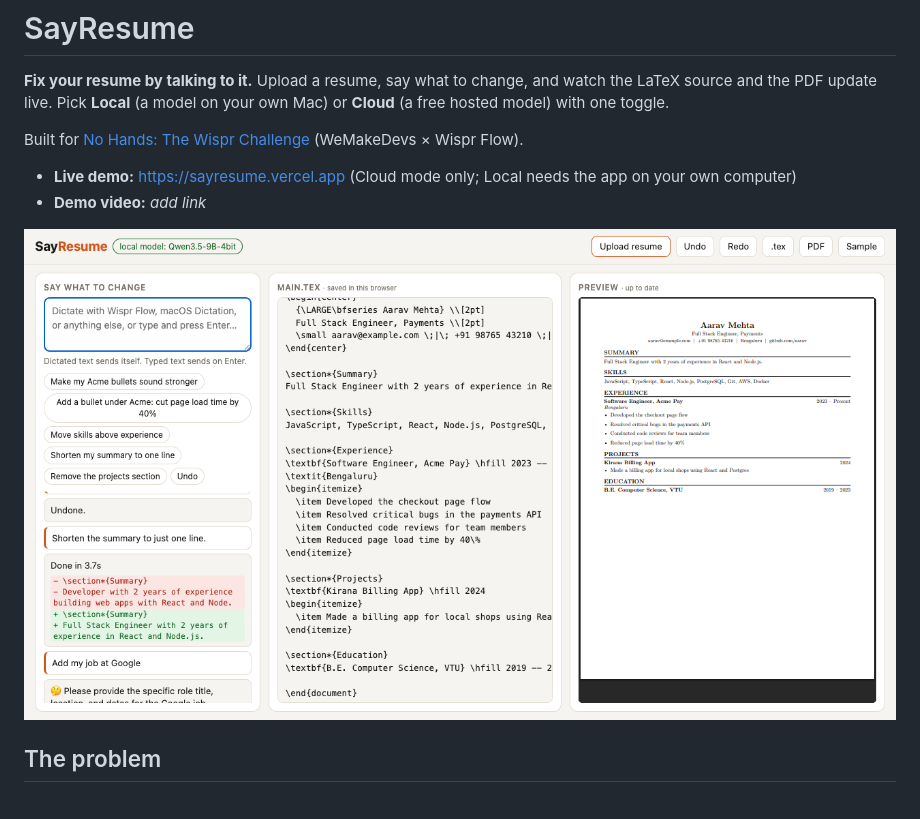
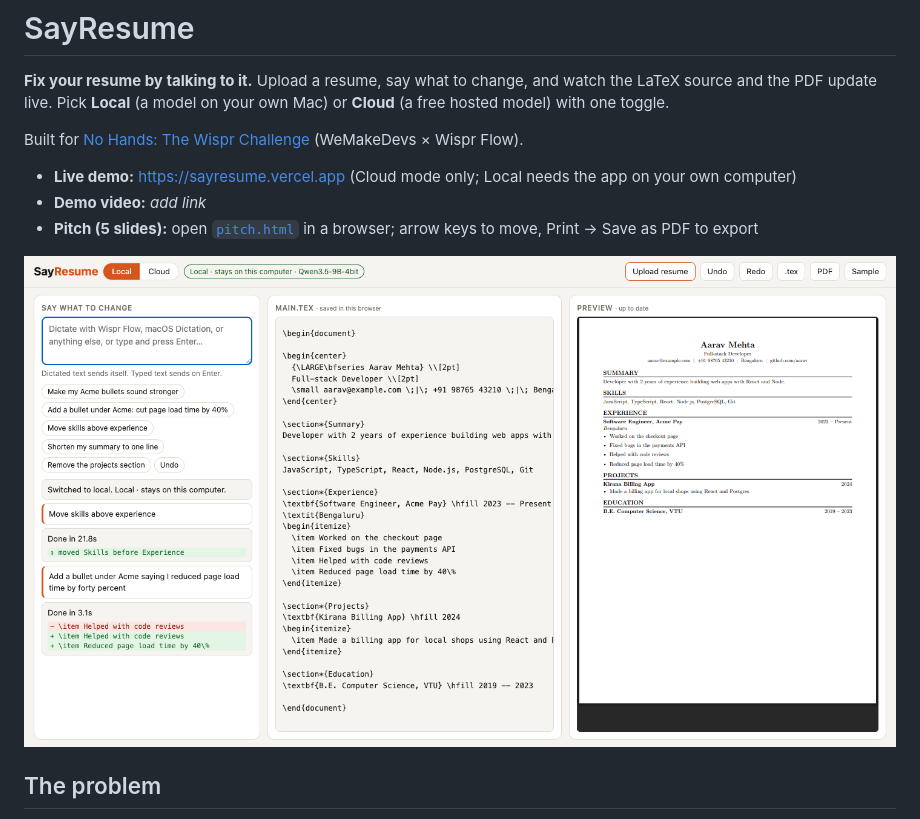
Before and after one commit to codebyNJ/sayresume, a Markdown page: README.md, the part around the change. Rendered like a GitHub page; pictures changed too: docs/ui.png (added).

Commit message:
Add 5-slide pitch (pitch.html) and refreshed UI screenshot
Co-Authored-By: Claude Sonnet 5.5 <noreply@anthropic.com>

```diff
--- a/README.md
+++ b/README.md
@@ -6,8 +6,9 @@ Built for [No Hands: The Wispr Challenge](https://www.wemakedevs.org/wispr) (WeM
 
 - **Live demo:** https://sayresume.vercel.app (Cloud mode only; Local needs the app on your own computer)
 - **Demo video:** _add link_
+- **Pitch (5 slides):** open [`pitch.html`](pitch.html) in a browser; arrow keys to move, Print → Save as PDF to export
 
-![SayResume: commands on the left, LaTeX in the middle, live PDF on the right](demo-voice/voice-session.png)
+![SayResume: commands on the left, LaTeX in the middle, live PDF on the right](docs/ui.png)
 
 ## The problem
 
```
Also changed, not shown: 1 other file.
